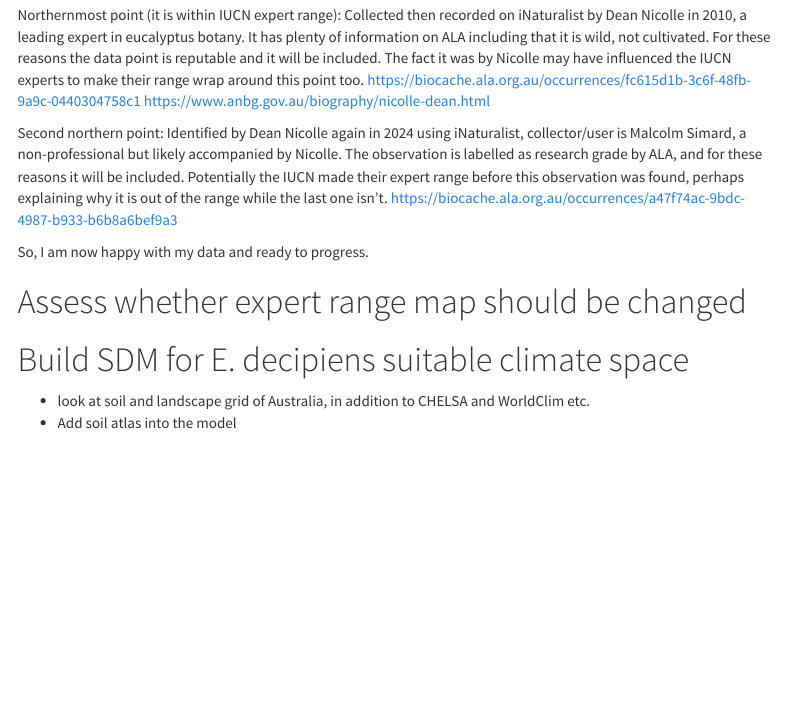
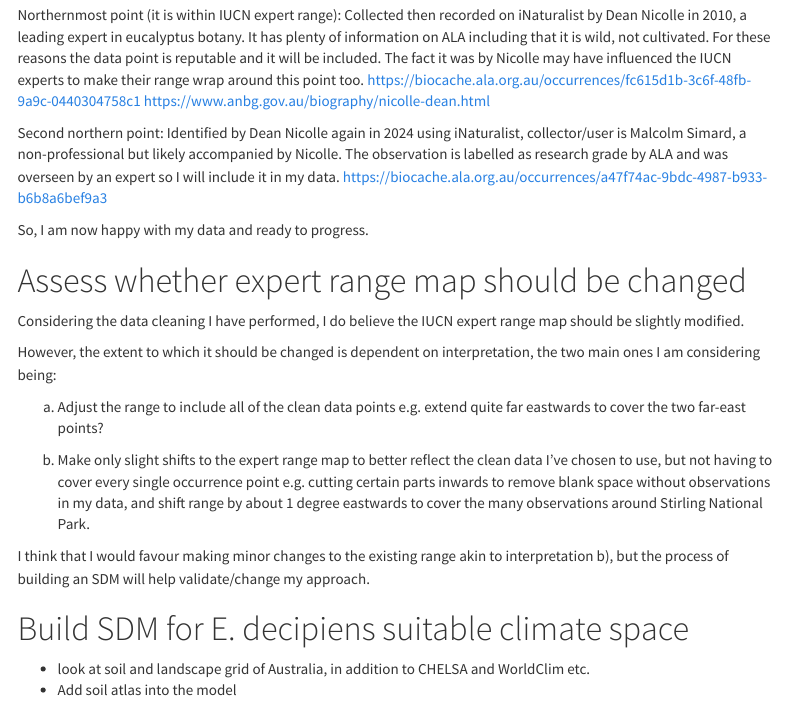
Before and after one commit to anu-jackdavies/DS4B-final-project, an R Markdown document (EDA.Rmd): the page in a window 1100 px wide, from 8820 px down. Rendered offline with R 4.5, knitr and Pandoc, with nearby package versions; some code elsewhere in the file could not run offline; menus at the side of the page are left out; long lines of code are wrapped.

Commit message:
Assess expert range
Made post-data-cleaning judgement on IUCN expert range of E. decipiens, deeming minor shifts necessary to better map the cleaned data I came up with

```diff
--- a/EDA.Rmd
+++ b/EDA.Rmd
@@ -346,7 +347,7 @@ https://biocache.ala.org.au/occurrences/fc615d1b-3c6f-48fb-9a9c-0440304758c1
 https://www.anbg.gov.au/biography/nicolle-dean.html
 
 Second northern point:
-Identified by Dean Nicolle again in 2024 using iNaturalist, collector/user is Malcolm Simard, a non-professional but likely accompanied by Nicolle. The observation is labelled as research grade by ALA, and for these reasons it will be included. Potentially the IUCN made their expert range before this observation was found, perhaps explaining why it is out of the range while the last one isn't.
+Identified by Dean Nicolle again in 2024 using iNaturalist, collector/user is Malcolm Simard, a non-professional but likely accompanied by Nicolle. The observation is labelled as research grade by ALA and was overseen by an expert so I will include it in my data.
 https://biocache.ala.org.au/occurrences/a47f74ac-9bdc-4987-b933-b6b8a6bef9a3
 
 
@@ -354,6 +355,16 @@ So, I am now happy with my data and ready to progress.
 
 # Assess whether expert range map should be changed
 
+Considering the data cleaning I have performed, I do believe the IUCN expert range map should be slightly modified.
+
+However, the extent to which it should be changed is dependent on interpretation, the two main ones I am considering being:
+
+a) Adjust the range to include all of the clean data points e.g. extend quite far eastwards to cover the two far-east points?
+
+b) Make only slight shifts to the expert range map to better reflect the clean data I've chosen to use, but not having to cover every single occurrence point e.g. cutting certain parts inwards to remove blank space without observations in my data, and shift range by about 1 degree eastwards to cover the many observations around Stirling National Park.
+
+I think that I would favour making minor changes to the existing range akin to interpretation b), but the process of building an SDM will help validate/change my approach.
+
 # Build SDM for E. decipiens suitable climate space
 
 * look at soil and landscape grid of Australia, in addition to CHELSA and WorldClim etc.
```
Also changed, not shown: EDA.html, EDA_files/figure-html/unnamed-chunk-24-1.png, EDA_files/figure-html/unnamed-chunk-26-1.png, EDA_files/figure-html/unnamed-chunk-7-1.png, EDA.Rmd (1 more changed lines).
